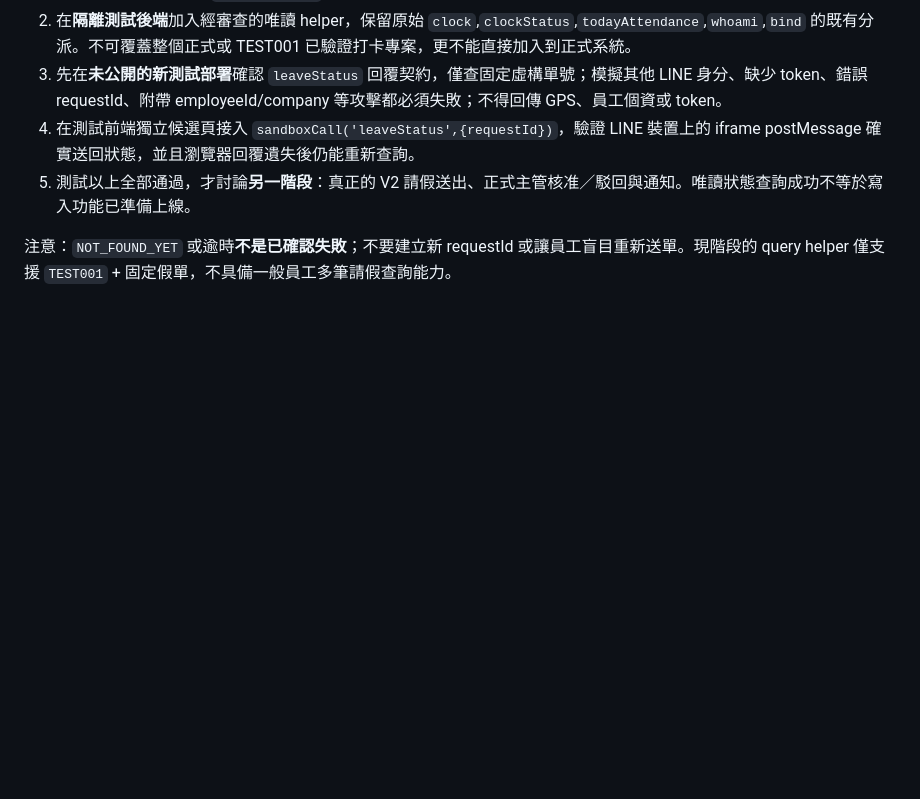
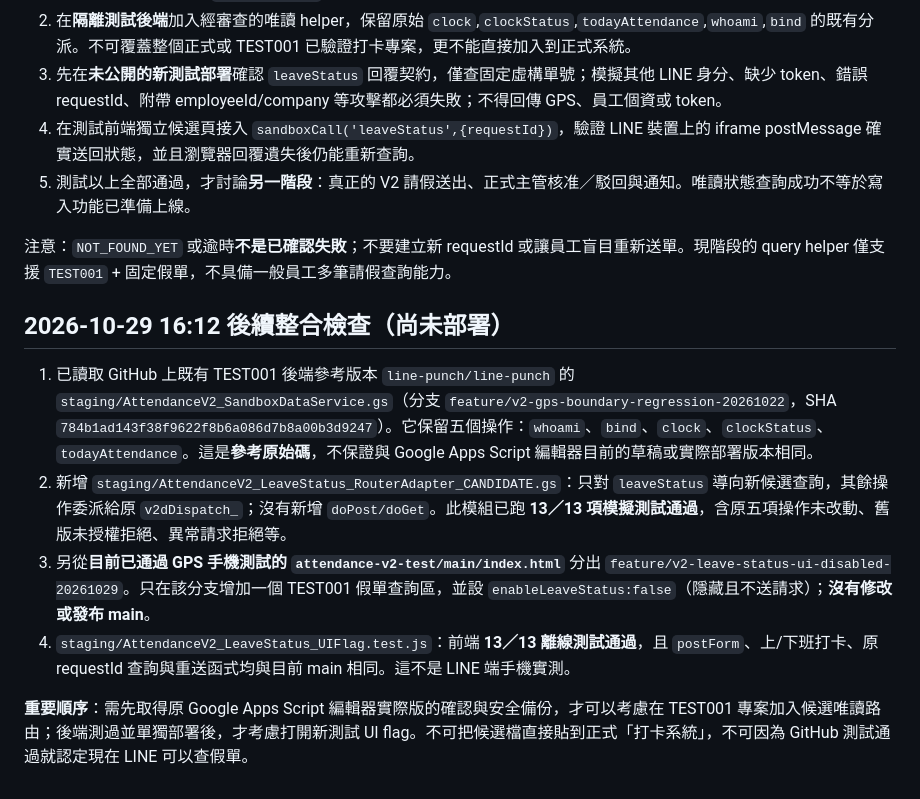
Before and after one commit to line-punch/attendance-v2-test, a Markdown page: staging/AttendanceV2_LeaveStatus_IntegrationPlan_zhTW.md, the part around the change. Drawn GitHub-style; blank space fills up the shorter version.

Commit message:
docs: note TEST001 routing adapter, disabled UI branch and unchanged GPS functions

```diff
--- a/staging/AttendanceV2_LeaveStatus_IntegrationPlan_zhTW.md
+++ b/staging/AttendanceV2_LeaveStatus_IntegrationPlan_zhTW.md
@@ -38,3 +38,12 @@
 5. 測試以上全部通過，才討論**另一階段**：真正的 V2 請假送出、正式主管核准／駁回與通知。唯讀狀態查詢成功不等於寫入功能已準備上線。
 
 注意：`NOT_FOUND_YET` 或逾時**不是已確認失敗**；不要建立新 requestId 或讓員工盲目重新送單。現階段的 query helper 僅支援 `TEST001` + 固定假單，不具備一般員工多筆請假查詢能力。
+
+## 2026-10-29 16:12 後續整合檢查（尚未部署）
+
+1. 已讀取 GitHub 上既有 TEST001 後端參考版本 `line-punch/line-punch` 的 `staging/AttendanceV2_SandboxDataService.gs`（分支 `feature/v2-gps-boundary-regression-20261022`，SHA `784b1ad143f38f9622f8b6a086d7b8a00b3d9247`）。它保留五個操作：`whoami`、`bind`、`clock`、`clockStatus`、`todayAttendance`。這是**參考原始碼**，不保證與 Google Apps Script 編輯器目前的草稿或實際部署版本相同。
+2. 新增 `staging/AttendanceV2_LeaveStatus_RouterAdapter_CANDIDATE.gs`：只對 `leaveStatus` 導向新候選查詢，其餘操作委派給原 `v2dDispatch_`；沒有新增 `doPost/doGet`。此模組已跑 **13／13 項模擬測試通過**，含原五項操作未改動、舊版未授權拒絕、異常請求拒絕等。
+3. 另從**目前已通過 GPS 手機測試的 `attendance-v2-test/main/index.html`** 分出 `feature/v2-leave-status-ui-disabled-20261029`。只在該分支增加一個 TEST001 假單查詢區，並設 `enableLeaveStatus:false`（隱藏且不送請求）；**沒有修改或發布 main**。
+4. `staging/AttendanceV2_LeaveStatus_UIFlag.test.js`：前端 **13／13 離線測試通過**，且 `postForm`、上/下班打卡、原 requestId 查詢與重送函式均與目前 main 相同。這不是 LINE 端手機實測。
+
+**重要順序**：需先取得原 Google Apps Script 編輯器實際版的確認與安全備份，才可以考慮在 TEST001 專案加入候選唯讀路由；後端測過並單獨部署後，才考慮打開新測試 UI flag。不可把候選檔直接貼到正式「打卡系統」，不可因為 GitHub 測試通過就認定現在 LINE 可以查假單。
```
